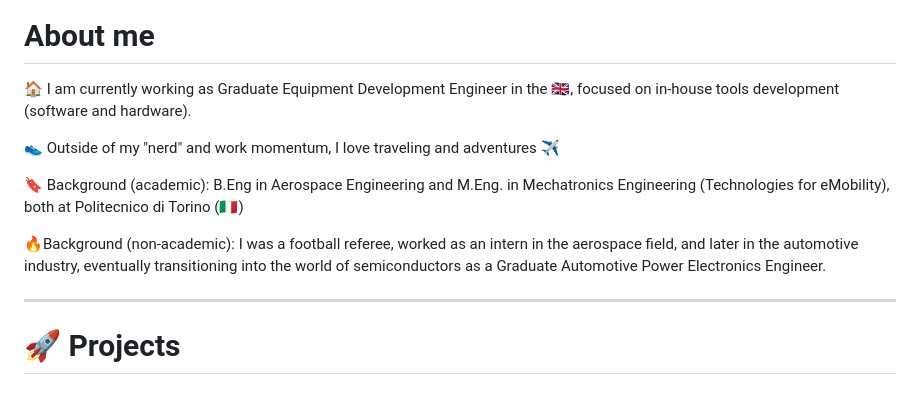
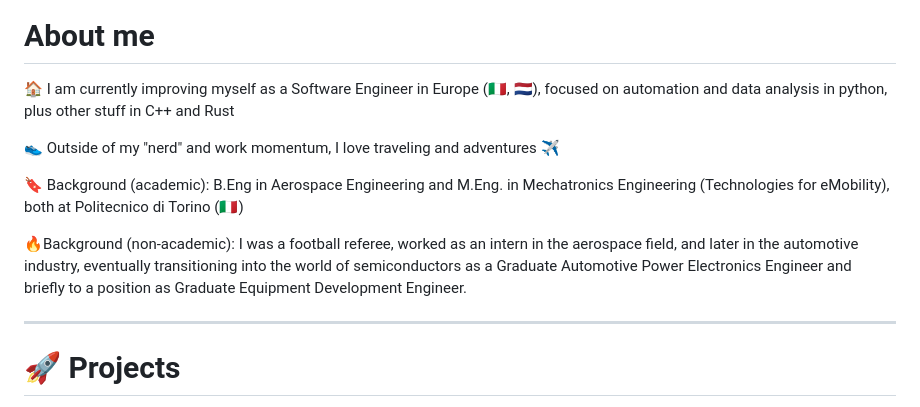
Before and after one commit to itsVinM/itsVinM, a Markdown page: README.md, the part around the change. Rendered like a GitHub page.

```diff
--- a/README.md
+++ b/README.md
@@ -5,13 +5,13 @@
 
 # About me
 
-🏠 I am currently working as Graduate Equipment Development Engineer in the 🇬🇧, focused on in-house tools development (software and hardware). <p></p>
+🏠 I am currently improving myself as a Software Engineer in Europe (🇮🇹, 🇳🇱), focused on automation and data analysis in python, plus other stuff in C++ and Rust <p></p>
 
 👟 Outside of my "nerd" and work momentum, I love traveling and adventures ✈️
 
 🔖 Background (academic): B.Eng in Aerospace Engineering and M.Eng. in Mechatronics Engineering (Technologies for eMobility), both at Politecnico di Torino (🇮🇹)
 
-:fire:Background (non-academic): I was a football referee, worked as an intern in the aerospace field, and later in the automotive industry, eventually transitioning into the world of semiconductors as a Graduate Automotive Power Electronics Engineer.
+:fire:Background (non-academic): I was a football referee, worked as an intern in the aerospace field, and later in the automotive industry, eventually transitioning into the world of semiconductors as a Graduate Automotive Power Electronics Engineer and briefly to a position as Graduate Equipment Development Engineer.
 
 <p></p>
 
```
